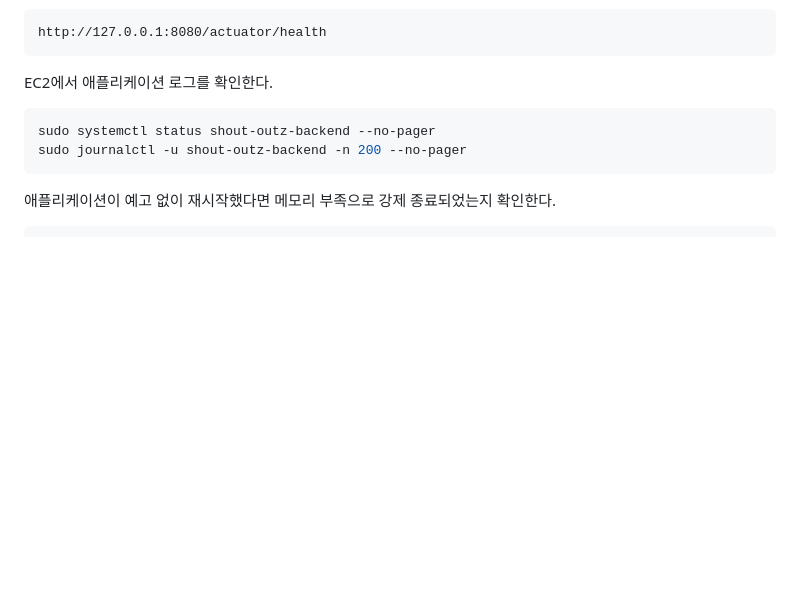
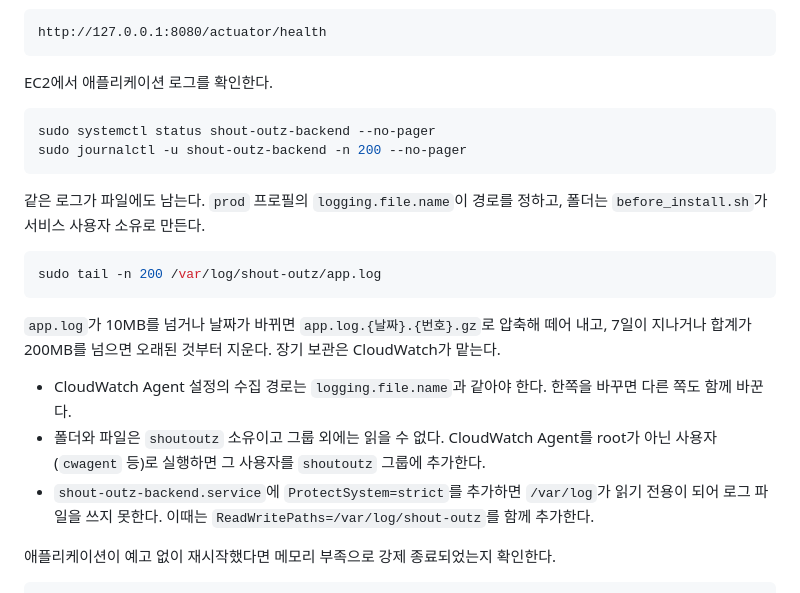
Before and after one commit to woowacourse-teams/2026-shout-outz, a Markdown page: backend/deploy/README.md, the part around the change. Rendered like a GitHub page; blank space fills up the shorter version.

Commit message:
docs(backend): 애플리케이션 로그 파일 위치 안내 추가

````diff
--- a/backend/deploy/README.md
+++ b/backend/deploy/README.md
@@ -175,6 +175,18 @@ sudo systemctl status shout-outz-backend --no-pager
 sudo journalctl -u shout-outz-backend -n 200 --no-pager
 ```
 
+같은 로그가 파일에도 남는다. `prod` 프로필의 `logging.file.name`이 경로를 정하고, 폴더는 `before_install.sh`가 서비스 사용자 소유로 만든다.
+
+```bash
+sudo tail -n 200 /var/log/shout-outz/app.log
+```
+
+`app.log`가 10MB를 넘거나 날짜가 바뀌면 `app.log.{날짜}.{번호}.gz`로 압축해 떼어 내고, 7일이 지나거나 합계가 200MB를 넘으면 오래된 것부터 지운다. 장기 보관은 CloudWatch가 맡는다.
+
+- CloudWatch Agent 설정의 수집 경로는 `logging.file.name`과 같아야 한다. 한쪽을 바꾸면 다른 쪽도 함께 바꾼다.
+- 폴더와 파일은 `shoutoutz` 소유이고 그룹 외에는 읽을 수 없다. CloudWatch Agent를 root가 아닌 사용자(`cwagent` 등)로 실행하면 그 사용자를 `shoutoutz` 그룹에 추가한다.
+- `shout-outz-backend.service`에 `ProtectSystem=strict`를 추가하면 `/var/log`가 읽기 전용이 되어 로그 파일을 쓰지 못한다. 이때는 `ReadWritePaths=/var/log/shout-outz`를 함께 추가한다.
+
 애플리케이션이 예고 없이 재시작했다면 메모리 부족으로 강제 종료되었는지 확인한다.
 
 ```bash
````
